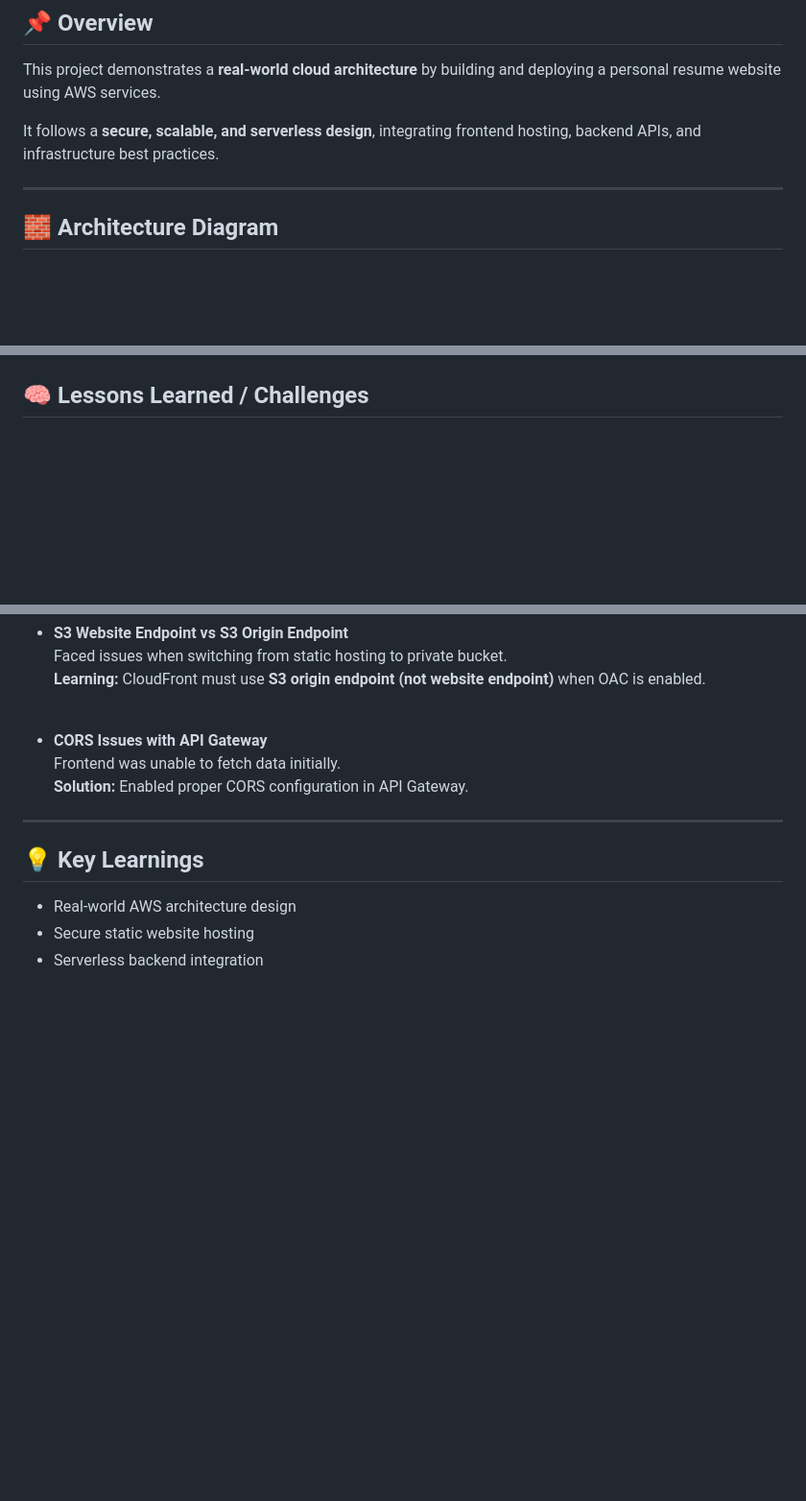
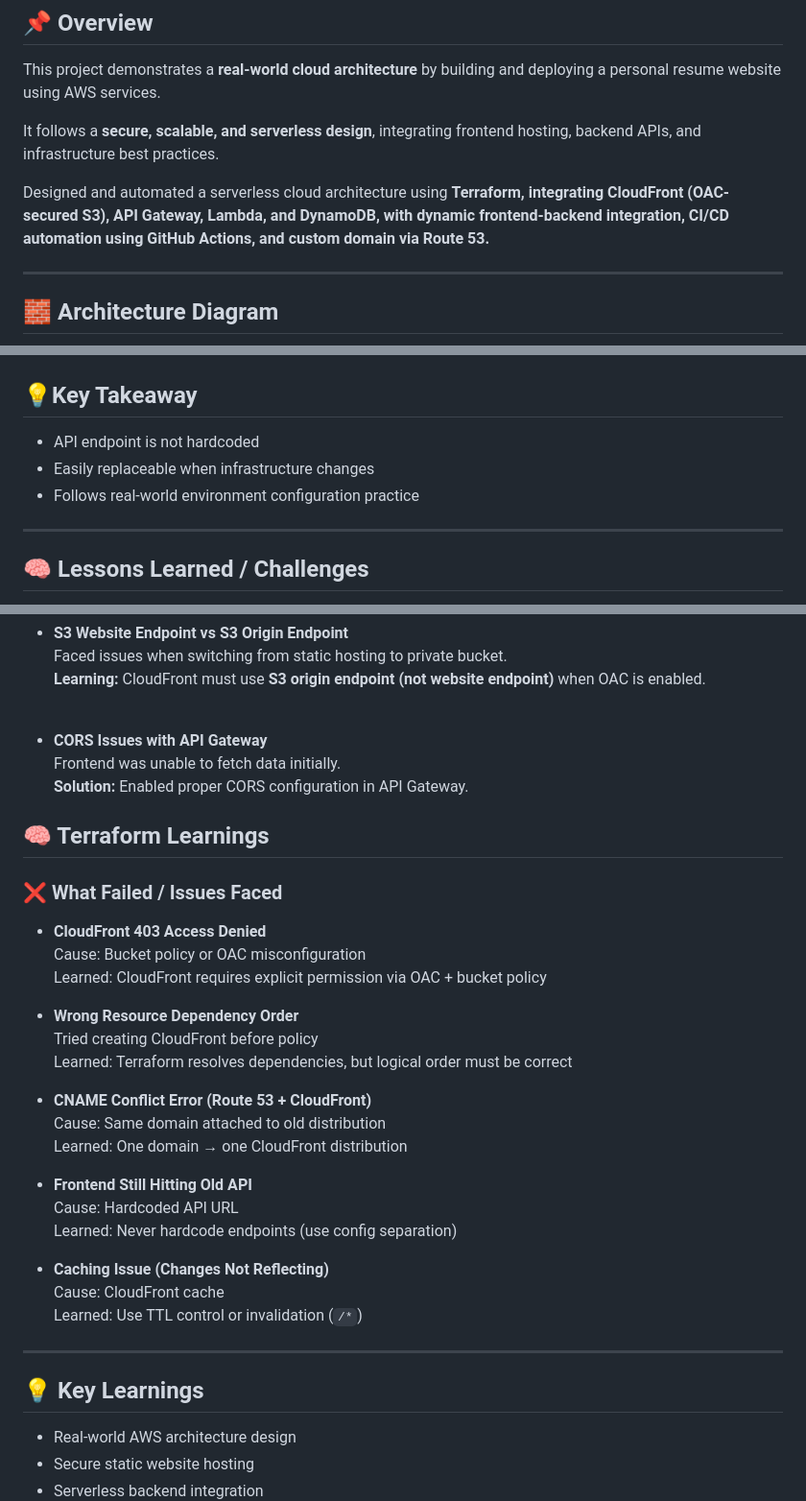
Before and after one commit to vaibhavnalla15/cloud-resume-challenge, a Markdown page: README.md, 3 parts joined by grey strips. Shown at 96% size. Rendered like a GitHub page; blank space fills up the shorter version.

```diff
--- a/README.md
+++ b/README.md
@@ -4,6 +4,8 @@
 This project demonstrates a **real-world cloud architecture** by building and deploying a personal resume website using AWS services.
 
 It follows a **secure, scalable, and serverless design**, integrating frontend hosting, backend APIs, and infrastructure best practices.
+
+Designed and automated a serverless cloud architecture using **Terraform, integrating CloudFront (OAC-secured S3), API Gateway, Lambda, and DynamoDB, with dynamic frontend-backend integration, CI/CD automation using GitHub Actions, and custom domain via Route 53.**
 
 ---
 
@@ -104,3 +243,11 @@ DynamoDB (Visitor Counter)
+## 💡Key Takeaway
+
+- API endpoint is not hardcoded
+- Easily replaceable when infrastructure changes
+- Follows real-world environment configuration practice
+
+---
+
 ## 🧠 Lessons Learned / Challenges
 
 - **CloudFront Caching Issue**
@@ -127,6 +274,29 @@ DynamoDB (Visitor Counter)
   Frontend was unable to fetch data initially.
   **Solution:** Enabled proper CORS configuration in API Gateway.
 
+## 🧠 Terraform Learnings
+
+### ❌ What Failed / Issues Faced
+- **CloudFront 403 Access Denied**
+  Cause: Bucket policy or OAC misconfiguration
+  Learned: CloudFront requires explicit permission via OAC + bucket policy
+
+- **Wrong Resource Dependency Order**
+  Tried creating CloudFront before policy
+  Learned: Terraform resolves dependencies, but logical order must be correct
+
+- **CNAME Conflict Error (Route 53 + CloudFront)**
+  Cause: Same domain attached to old distribution
+  Learned: One domain → one CloudFront distribution
+
+- **Frontend Still Hitting Old API**
+  Cause: Hardcoded API URL
+  Learned: Never hardcode endpoints (use config separation)
+
+- **Caching Issue (Changes Not Reflecting)**
+  Cause: CloudFront cache
+  Learned: Use TTL control or invalidation (`/*`)
+
 ---
 
 ## 💡 Key Learnings
```
Also changed, not shown: other parts of README.md (+137 -0 lines).
